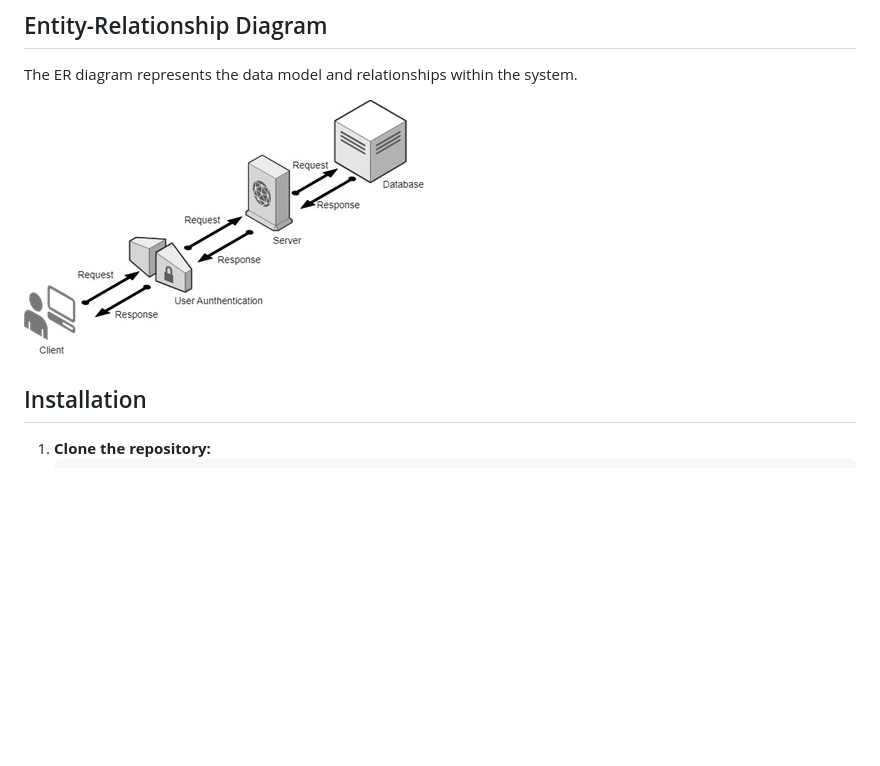
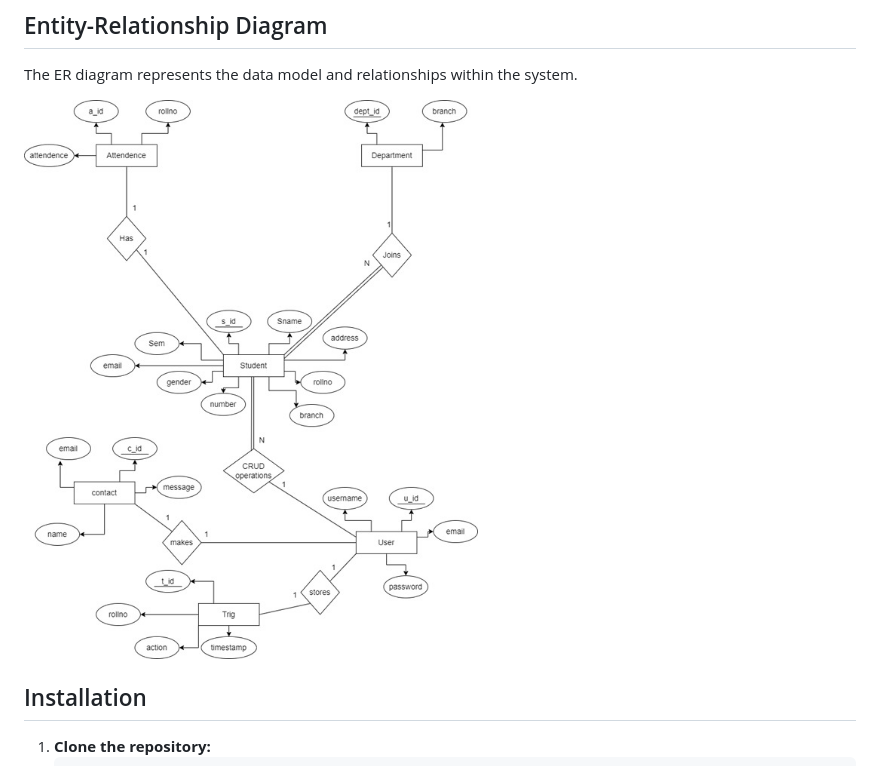
Before and after one commit to mueezbaig/Student_management_system, a Markdown page: README.md, the part around the change printed below. Drawn GitHub-style; blank space fills up the shorter version.

```diff
--- a/README.md
+++ b/README.md
@@ -42,7 +42,7 @@ The system follows a client-server architecture with a web-based frontend and a
 ## Entity-Relationship Diagram
 The ER diagram represents the data model and relationships within the system.
 
-![ER Diagram](./Images/System%20architecture.jpg)
+![ER Diagram](./Images/er%20diagram.jpg)
 
 ## Installation
 1. **Clone the repository:**
```
Also changed, not shown: other parts of README.md (+1 -1 lines).
